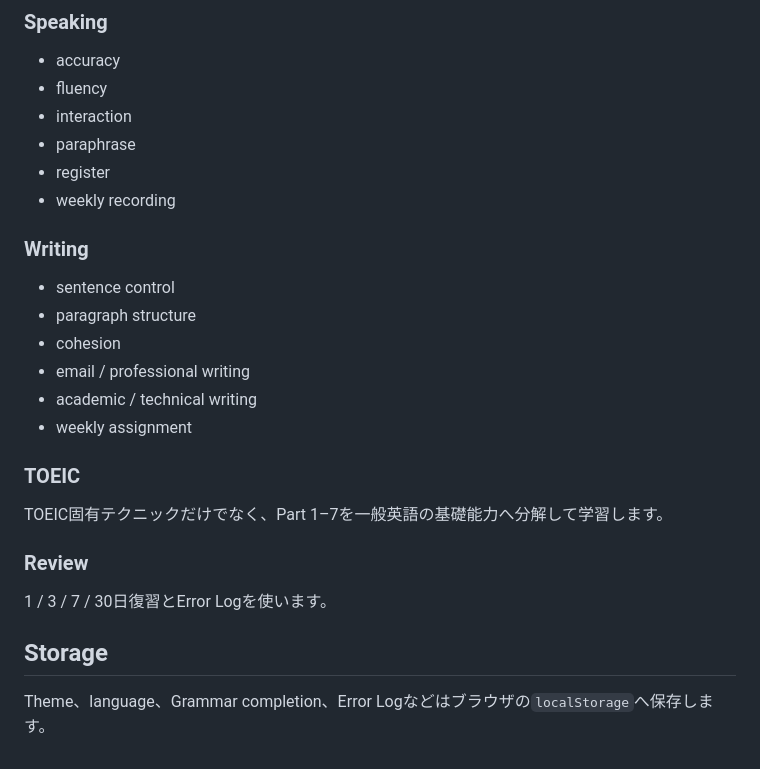
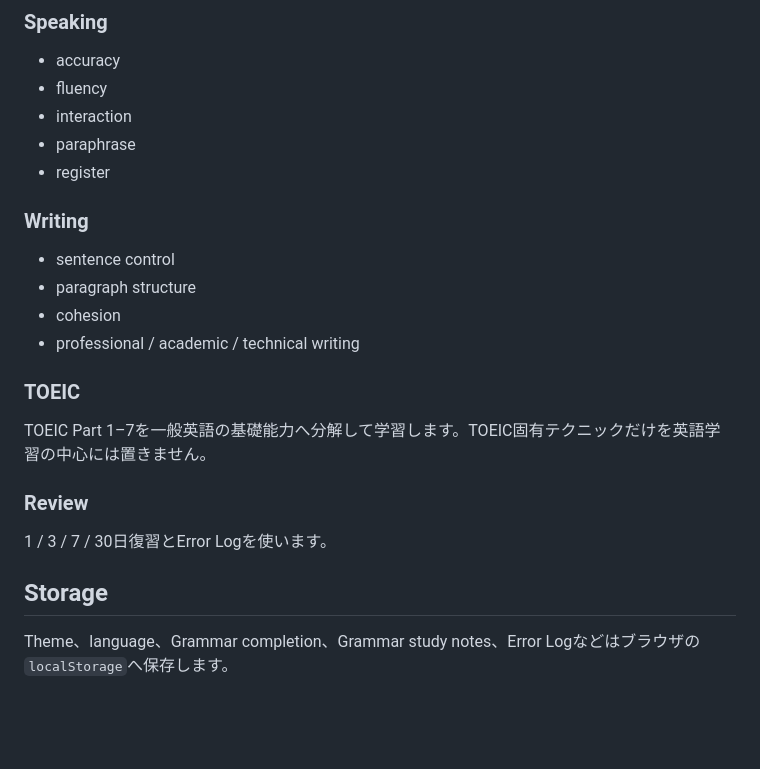
Before and after one commit to syun88/learn_english, a Markdown page: README.md, the part around one of its changes. Drawn GitHub-style; blank space fills up the shorter version.

```diff
--- a/README.md
+++ b/README.md
@@ -105,22 +160,19 @@ Form
 - interaction
 - paraphrase
 - register
-- weekly recording
 
 ### Writing
 - sentence control
 - paragraph structure
 - cohesion
-- email / professional writing
-- academic / technical writing
-- weekly assignment
+- professional / academic / technical writing
 
 ### TOEIC
-TOEIC固有テクニックだけでなく、Part 1–7を一般英語の基礎能力へ分解して学習します。
+TOEIC Part 1–7を一般英語の基礎能力へ分解して学習します。TOEIC固有テクニックだけを英語学習の中心には置きません。
 
 ### Review
 1 / 3 / 7 / 30日復習とError Logを使います。
 
 ## Storage
 
-Theme、language、Grammar completion、Error Logなどはブラウザの`localStorage`へ保存します。
+Theme、language、Grammar completion、Grammar study notes、Error Logなどはブラウザの`localStorage`へ保存します。
```
Also changed, not shown: other parts of README.md (+91 -36 lines).
